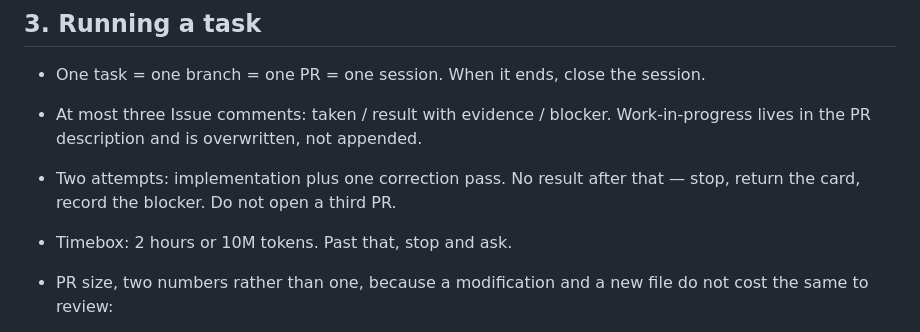
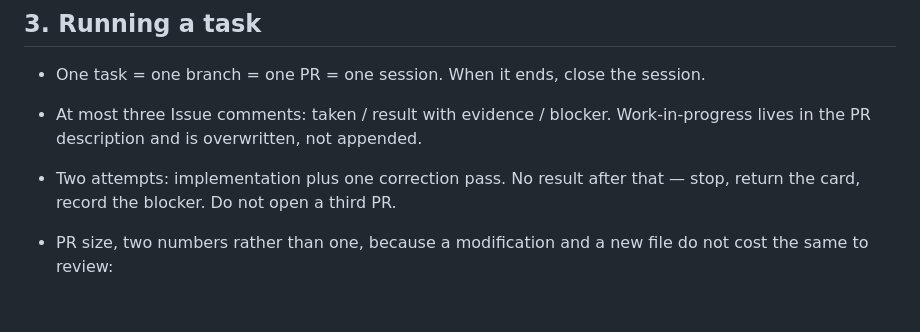
Before and after one commit to mikhalchankasm/NavisWorksMaster, a Markdown page: AGENTS.md, the part around the change. Rendered like a GitHub page; blank space fills up the shorter version.

Commit message:
docs: remove automatic task session timebox (#222)

```diff
--- a/AGENTS.md
+++ b/AGENTS.md
@@ -114,7 +114,6 @@ background:
   Work-in-progress lives in the PR description and is overwritten, not appended.
 - Two attempts: implementation plus one correction pass. No result after that —
   stop, return the card, record the blocker. Do not open a third PR.
-- Timebox: 2 hours or 10M tokens. Past that, stop and ask.
 - PR size, two numbers rather than one, because a modification and a new file do
   not cost the same to review:
   - changes to existing code: at most 400 changed lines and 10 files; a new MCP
```
